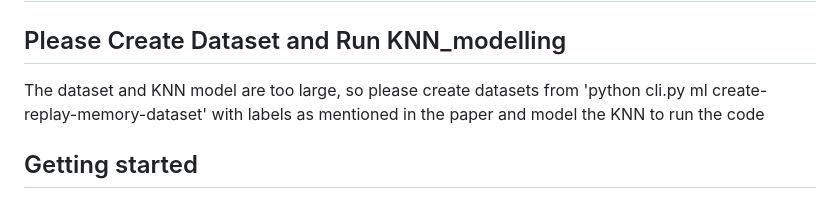
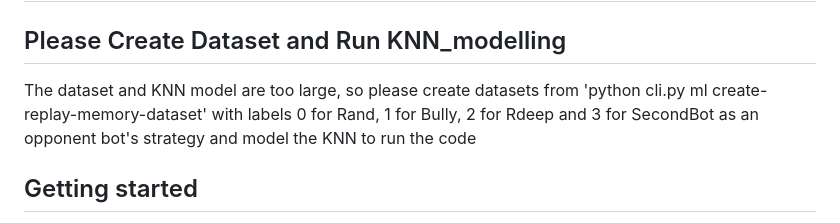
Before and after one commit to einavrobyncohen/ProjectIS, a Markdown page: README.md, the part around the change. Rendered like a GitHub page.

```diff
--- a/README.md
+++ b/README.md
@@ -1,6 +1,6 @@
 # Schnapsen platform - Project Intelligent Systems 2022-2023
 ## Please Create Dataset and Run KNN_modelling
-The dataset and KNN model are too large, so please create datasets from 'python cli.py ml create-replay-memory-dataset' with labels as mentioned in the paper and model the KNN to run the code
+The dataset and KNN model are too large, so please create datasets from 'python cli.py ml create-replay-memory-dataset' with labels 0 for Rand, 1 for Bully, 2 for Rdeep and 3 for SecondBot as an opponent bot's strategy and model the KNN to run the code
 ## Getting started
 
 This is the improved platform for the schnapsen card game. To get to know the concept of the game, please visit
```
